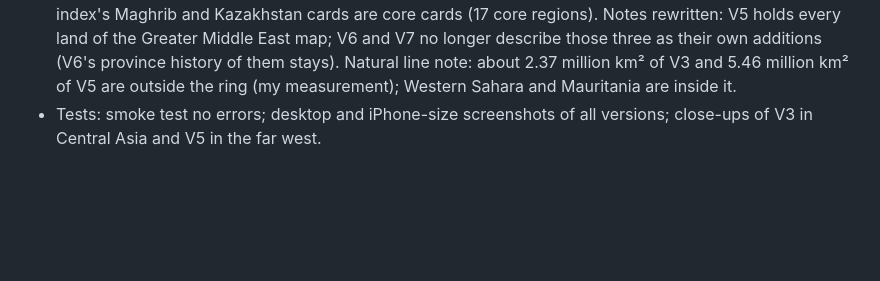
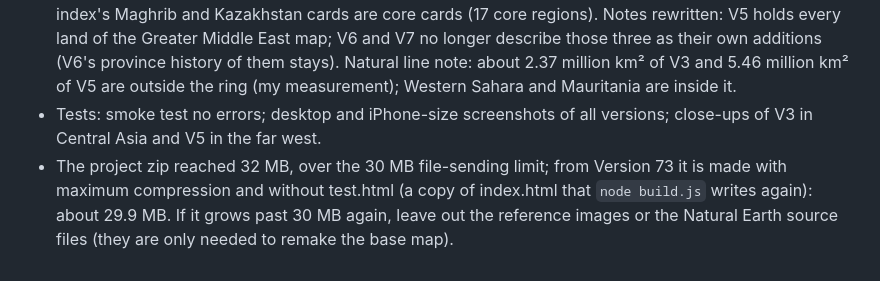
Before and after one commit to nawazx27/Project_Caliphate, a Markdown page: atlas-of-the-blessed-lands/notes.md, the part around the change. GitHub-like rendering; blank space fills up the shorter version.

Commit message:
Notes: the project zip leaves out test.html to stay under 30 MB
Co-Authored-By: Claude Opus 5.5 <noreply@anthropic.com>
Claude-Session: https://claude.ai/code/session_01P9b4ZYBYncxvg8FL5eNzoh

```diff
--- a/atlas-of-the-blessed-lands/notes.md
+++ b/atlas-of-the-blessed-lands/notes.md
@@ -410,3 +410,4 @@ Researched by region with web sources (mainly Wikipedia articles on each dynasty
 - V2 ("V5 stopping at Iraq's eastern border") also takes Western Sahara and Mauritania, so that stays true (tools/add_v2_gme.js; same rule Nawaz chose for the Nile): 18.15 million km². Order by size unchanged: V1 14.03, V2 18.15, V3 18.33, V4 18.70, V5 25.47, V6 33.24, V7 37.19.
 - V6 and V7 already held these lands; their tables now count them inside V5 (core), and the regional index's Maghrib and Kazakhstan cards are core cards (17 core regions). Notes rewritten: V5 holds every land of the Greater Middle East map; V6 and V7 no longer describe those three as their own additions (V6's province history of them stays). Natural line note: about 2.37 million km² of V3 and 5.46 million km² of V5 are outside the ring (my measurement); Western Sahara and Mauritania are inside it.
 - Tests: smoke test no errors; desktop and iPhone-size screenshots of all versions; close-ups of V3 in Central Asia and V5 in the far west.
+- The project zip reached 32 MB, over the 30 MB file-sending limit; from Version 73 it is made with maximum compression and without test.html (a copy of index.html that `node build.js` writes again): about 29.9 MB. If it grows past 30 MB again, leave out the reference images or the Natural Earth source files (they are only needed to remake the base map).
```
